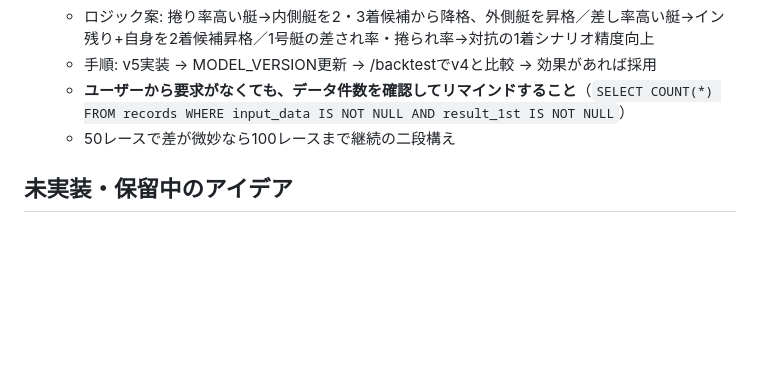
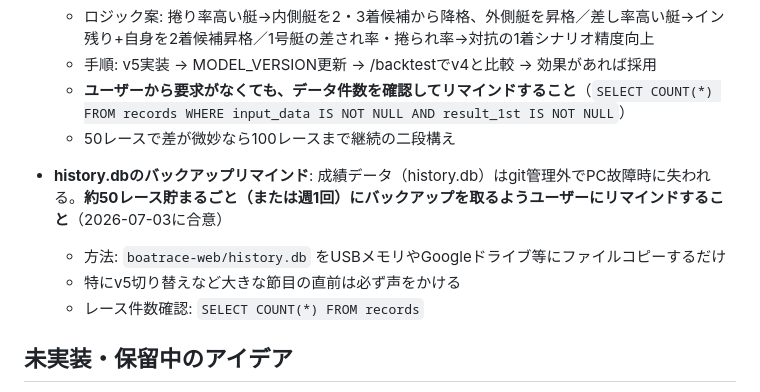
Before and after one commit to sukepbudou-svg/test, a Markdown page: CLAUDE.md, the part around the change. Rendered like a GitHub page; blank space fills up the shorter version.

Commit message:
CLAUDE.md: history.dbバックアップのリマインド約束を追記

```diff
--- a/CLAUDE.md
+++ b/CLAUDE.md
@@ -60,6 +60,11 @@
   - **ユーザーから要求がなくても、データ件数を確認してリマインドすること**（`SELECT COUNT(*) FROM records WHERE input_data IS NOT NULL AND result_1st IS NOT NULL`）
   - 50レースで差が微妙なら100レースまで継続の二段構え
 
+- **history.dbのバックアップリマインド**: 成績データ（history.db）はgit管理外でPC故障時に失われる。**約50レース貯まるごと（または週1回）にバックアップを取るようユーザーにリマインドすること**（2026-07-03に合意）
+  - 方法: `boatrace-web/history.db` をUSBメモリやGoogleドライブ等にファイルコピーするだけ
+  - 特にv5切り替えなど大きな節目の直前は必ず声をかける
+  - レース件数確認: `SELECT COUNT(*) FROM records`
+
 ## 未実装・保留中のアイデア
 
 - 対抗1点目: スコア1位2位が拮抗している時だけ逆転シナリオを入れる条件分岐（提案済み・保留）
```
